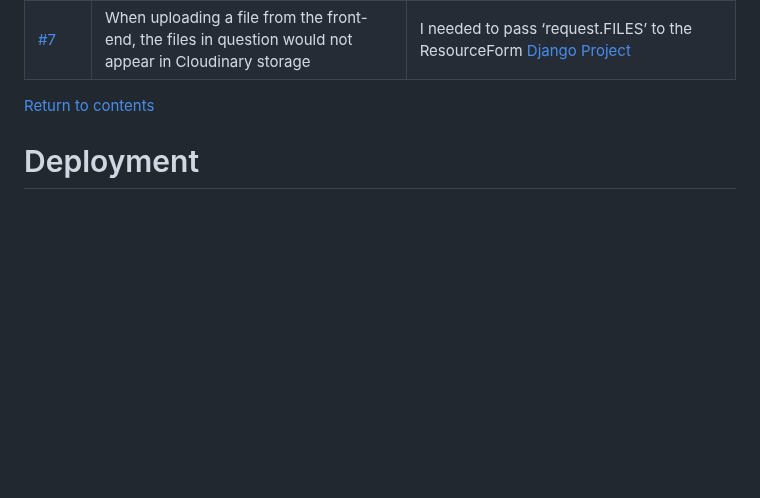
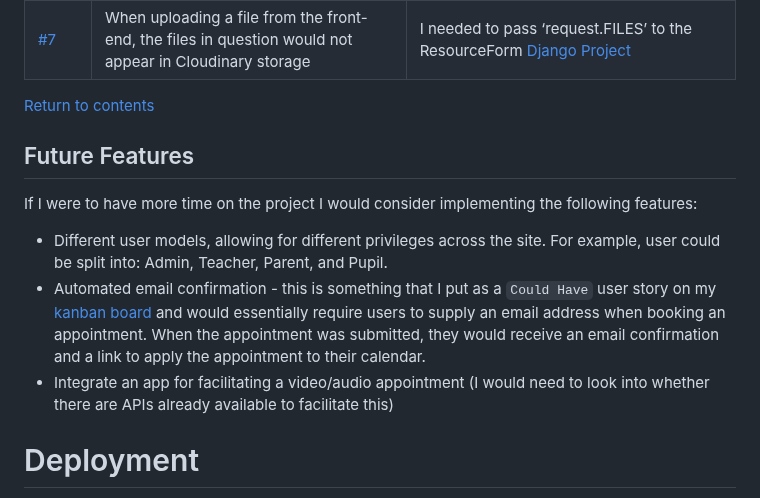
Before and after one commit to NickdevC/Home-Learning-Hub, a Markdown page: README.md, the part around the change. GitHub-like rendering; blank space fills up the shorter version.

Commit message:
Add 'Future Features' section to readme

```diff
--- a/README.md
+++ b/README.md
@@ -395,6 +395,14 @@ During the development process and through consistent user testing, I was able t
 
 [Return to contents](#contents)
 
+## Future Features
+
+If I were to have more time on the project I would consider implementing the following features:
+* Different user models, allowing for different privileges across the site. For example, user could be split into: Admin, Teacher, Parent, and Pupil.
+* Automated email confirmation - this is something that I put as a `Could Have` user story on my [kanban board](https://github.com/users/NickdevC/projects/4) and would essentially require users to supply an email address when booking an appointment. When the appointment was submitted, they would receive an email confirmation and a link to apply the appointment to their calendar.
+* Integrate an app for facilitating a video/audio appointment (I would need to look into whether there are APIs already available to facilitate this)
+
+
 # Deployment
 
 This app was deployed through Heroku. The live link is [here](https://nickdevc-home-learning-hub.herokuapp.com/)
```
